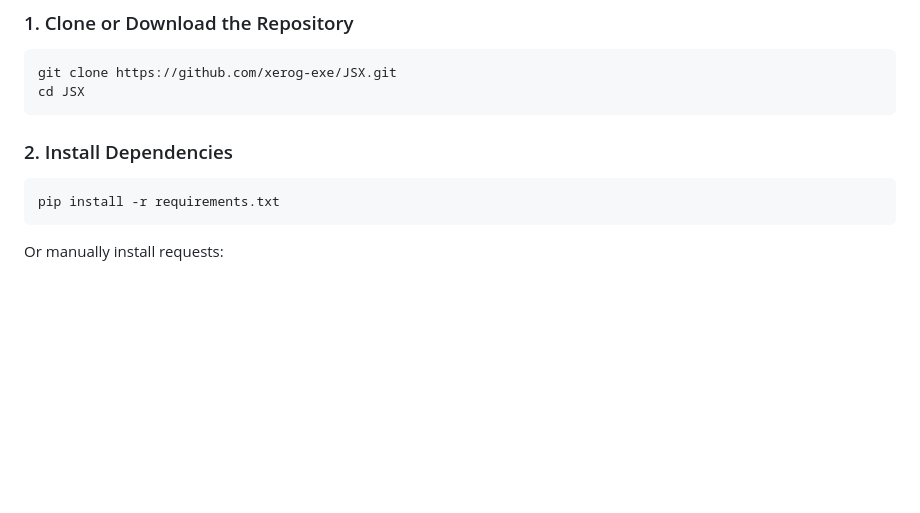
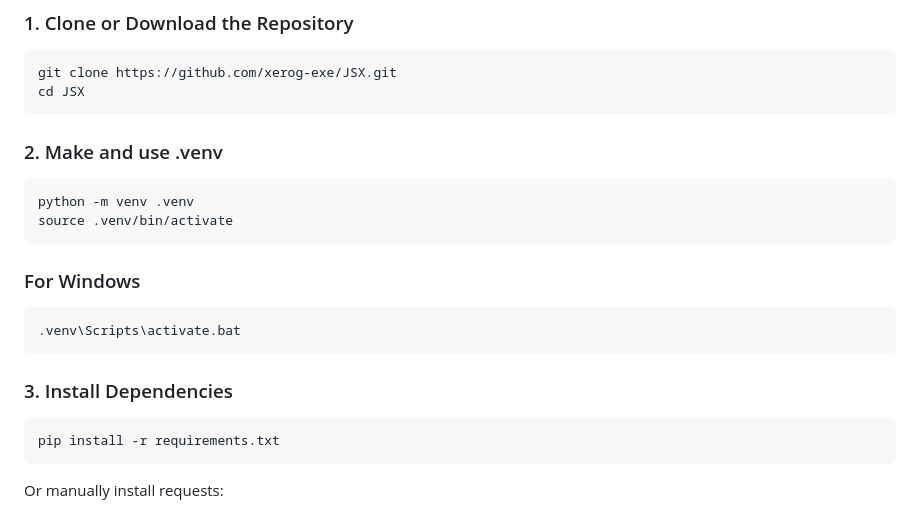
Before and after one commit to xerog-exe/JSX, a Markdown page: README.md, the part around the change. Drawn GitHub-style; blank space fills up the shorter version.

Commit message:
Add virtual environment setup instructions
Added instructions for creating and using a virtual environment.

````diff
--- a/README.md
+++ b/README.md
@@ -46,8 +46,18 @@ During security testing and bug bounty engagements, JavaScript files often conta
 git clone https://github.com/xerog-exe/JSX.git
 cd JSX
 ```
+### 2. Make and use .venv
 
-### 2. Install Dependencies
+```bash
+python -m venv .venv
+source .venv/bin/activate
+```
+### For Windows
+
+```bash
+.venv\Scripts\activate.bat
+```
+### 3. Install Dependencies
 
 ```bash
 pip install -r requirements.txt
````
